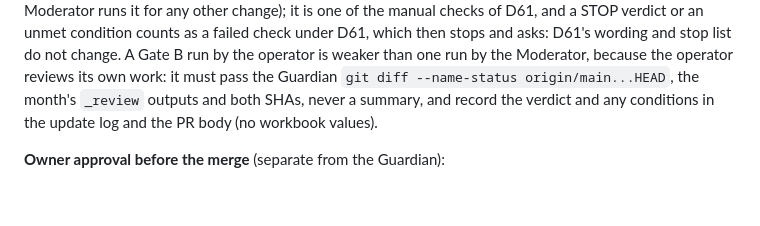
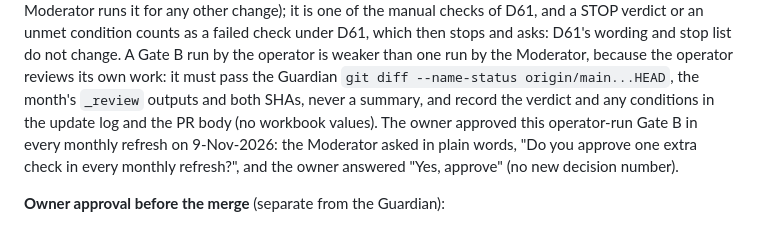
Before and after one commit to productsteamcentricity/Centricity-Proposal-Playbook, a Markdown page: docs/project-control/FILE_OWNERSHIP_AND_CHANGE_CONTROL.md, the part around the change. Drawn GitHub-style; blank space fills up the shorter version.

```diff
--- a/docs/project-control/FILE_OWNERSHIP_AND_CHANGE_CONTROL.md
+++ b/docs/project-control/FILE_OWNERSHIP_AND_CHANGE_CONTROL.md
@@ -362,7 +362,10 @@ manual checks of D61, and a STOP verdict or an unmet condition counts as a faile
 then stops and asks: D61's wording and stop list do not change. A Gate B run by the operator is weaker than
 one run by the Moderator, because the operator reviews its own work: it must pass the Guardian
 `git diff --name-status origin/main...HEAD`, the month's `_review` outputs and both SHAs, never a summary, and
-record the verdict and any conditions in the update log and the PR body (no workbook values).
+record the verdict and any conditions in the update log and the PR body (no workbook values). The owner
+approved this operator-run Gate B in every monthly refresh on 9-Nov-2026: the Moderator asked in plain words,
+"Do you approve one extra check in every monthly refresh?", and the owner answered "Yes, approve" (no new
+decision number).
 
 **Owner approval before the merge** (separate from the Guardian):
 - any judgement call on D61's stop list: an ambiguous rename, a PMS alias pin, a Reckoner name mismatch, a
```
Also changed, not shown: CHANGELOG.md (+3 -1 lines), docs/PROJECT_STATE.md (+5 -5 lines).
